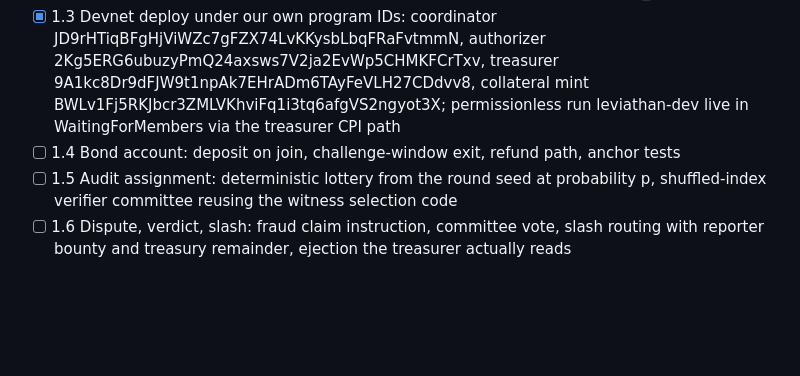
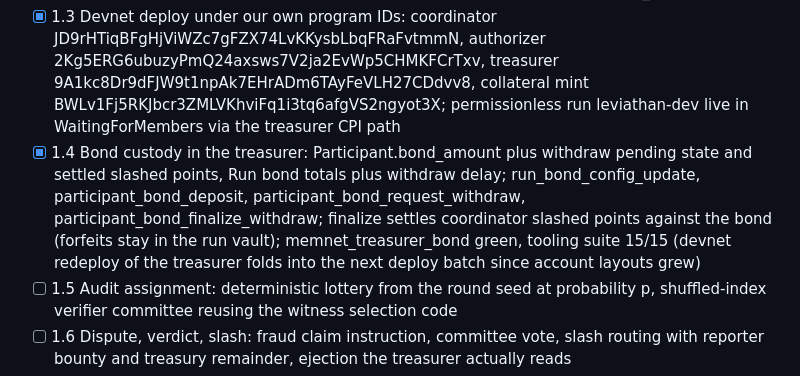
Before and after one commit to wienerlabs/leviathan, a Markdown page: docs/TASKS.md, the part around the change. Rendered like a GitHub page; blank space fills up the shorter version.

```diff
--- a/docs/TASKS.md
+++ b/docs/TASKS.md
@@ -17,7 +17,7 @@ Exit criteria: recorded end-to-end conviction demo, anchor test suite green, two
 - [x] 1.1 Fork bootstrap: private mirror wienerlabs/leviathan-net live, upstream remote wired, chain-side crates compile clean, memnet suite 14/14 in 0.93s (libtorch-dependent centralized smoke folded into the 1.9 prerequisite)
 - [x] 1.2 Code map: docs/CODEMAP.md distills the three-track deep read; dead-code inventory confirmed at file:line, bond attach decision locked (treasurer custody + Client._unused slot)
 - [x] 1.3 Devnet deploy under our own program IDs: coordinator JD9rHTiqBFgHjViWZc7gFZX74LvKKysbLbqFRaFvtmmN, authorizer 2Kg5ERG6ubuzyPmQ24axsws7V2ja2EvWp5CHMKFCrTxv, treasurer 9A1kc8Dr9dFJW9t1npAk7EHrADm6TAyFeVLH27CDdvv8, collateral mint BWLv1Fj5RKJbcr3ZMLVKhviFq1i3tq6afgVS2ngyot3X; permissionless run leviathan-dev live in WaitingForMembers via the treasurer CPI path
-- [ ] 1.4 Bond account: deposit on join, challenge-window exit, refund path, anchor tests
+- [x] 1.4 Bond custody in the treasurer: Participant.bond_amount plus withdraw pending state and settled slashed points, Run bond totals plus withdraw delay; run_bond_config_update, participant_bond_deposit, participant_bond_request_withdraw, participant_bond_finalize_withdraw; finalize settles coordinator slashed points against the bond (forfeits stay in the run vault); memnet_treasurer_bond green, tooling suite 15/15 (devnet redeploy of the treasurer folds into the next deploy batch since account layouts grew)
 - [ ] 1.5 Audit assignment: deterministic lottery from the round seed at probability p, shuffled-index verifier committee reusing the witness selection code
 - [ ] 1.6 Dispute, verdict, slash: fraud claim instruction, committee vote, slash routing with reporter bounty and treasury remainder, ejection the treasurer actually reads
 - [ ] 1.7 Aggregation adaptation: centered clip plus excision over SparseLoCo-compressed pseudo-gradients, validated back in sim/
```
Also changed, not shown: README.md (+9 -0 lines).
